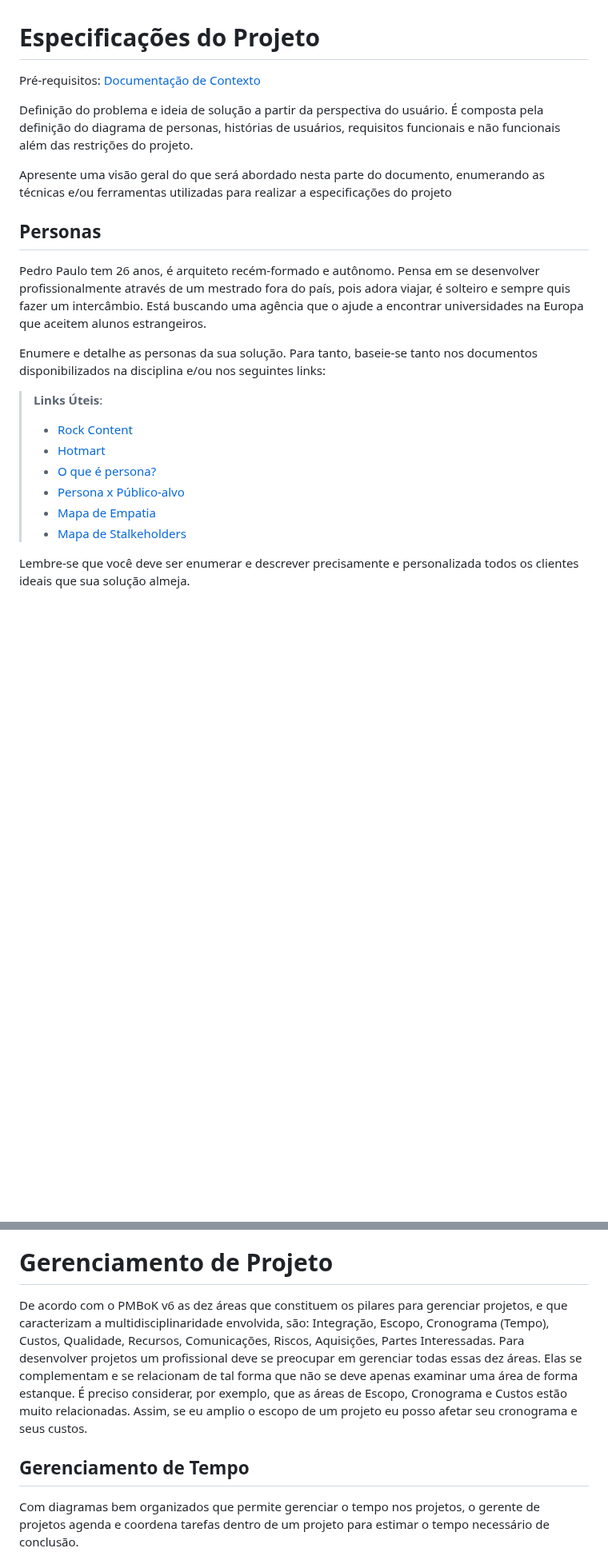
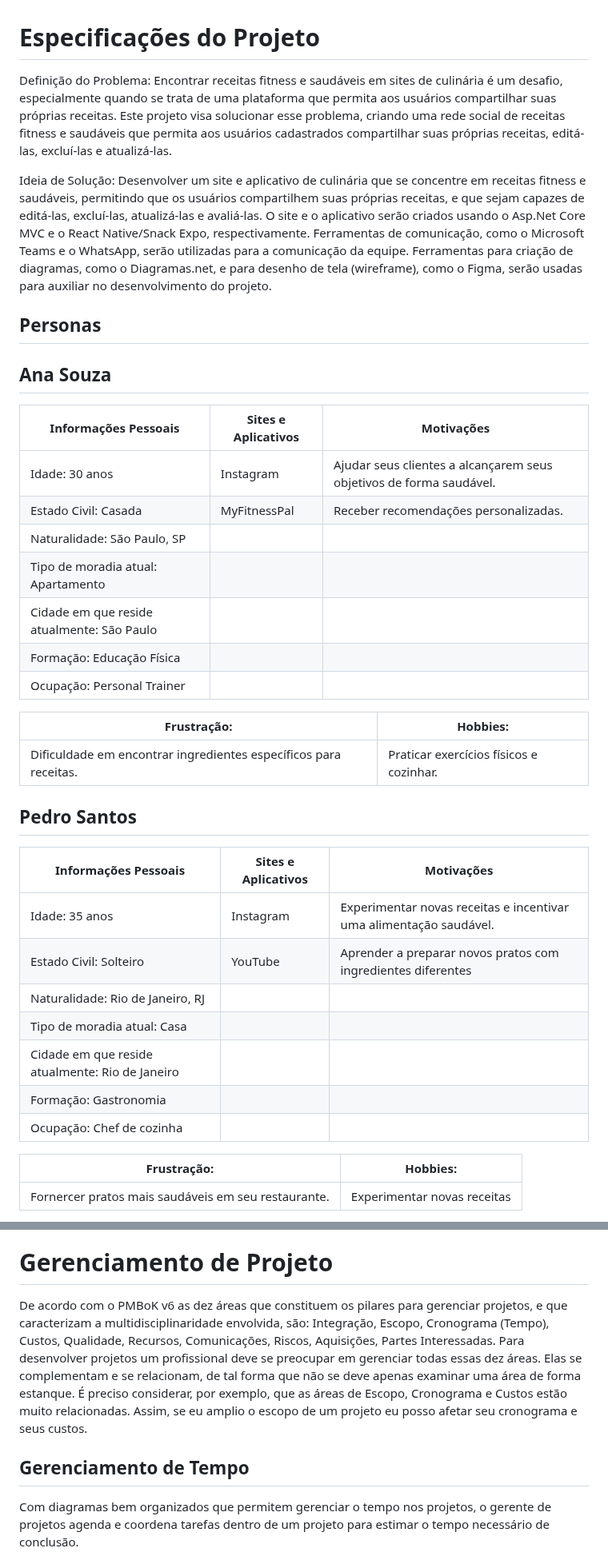
Before and after one commit to ICEI-PUC-Minas-PMV-ADS/pmv-ads-2023-1-e4-proj-infra-t1-time2-receita, a Markdown page: docs/02-Especificação do Projeto.md, 2 parts joined by grey strips. Shown at 80% size. Rendered like a GitHub page; blank space fills up the shorter version.

Commit message:
Update-02-Especificação do Projeto

```diff
--- a/docs/02-Especificação do Projeto.md
+++ b/docs/02-Especificação do Projeto.md
@@ -1,23 +1,42 @@
 # Especificações do Projeto
 
-<span style="color:red">Pré-requisitos: <a href="1-Documentação de Contexto.md"> Documentação de Contexto</a></span>
+Definição do Problema:
+Encontrar receitas fitness e saudáveis em sites de culinária é um desafio, especialmente quando se trata de uma plataforma que permita aos usuários compartilhar suas próprias receitas. Este projeto visa solucionar esse problema, criando uma rede social de receitas fitness e saudáveis que permita aos usuários cadastrados compartilhar suas próprias receitas, editá-las, excluí-las e atualizá-las.
 
-Definição do problema e ideia de solução a partir da perspectiva do usuário. É composta pela definição do  diagrama de personas, histórias de usuários, requisitos funcionais e não funcionais além das restrições do projeto.
-
-Apresente uma visão geral do que será abordado nesta parte do documento, enumerando as técnicas e/ou ferramentas utilizadas para realizar a especificações do projeto
+Ideia de Solução:
+Desenvolver um site e aplicativo de culinária que se concentre em receitas fitness e saudáveis, permitindo que os usuários compartilhem suas próprias receitas, e que sejam capazes de editá-las, excluí-las, atualizá-las e avaliá-las. O site e o aplicativo serão criados usando o Asp.Net Core MVC e o React Native/Snack Expo, respectivamente. Ferramentas de comunicação, como o Microsoft Teams e o WhatsApp, serão utilizadas para a comunicação da equipe. Ferramentas para criação de diagramas, como o Diagramas.net, e para desenho de tela (wireframe), como o Figma, serão usadas para auxiliar no desenvolvimento do projeto.
 
 ## Personas
 
-Pedro Paulo tem 26 anos, é arquiteto recém-formado e autônomo. Pensa em se desenvolver profissionalmente através de um mestrado fora do país, pois adora viajar, é solteiro e sempre quis fazer um intercâmbio. Está buscando uma agência que o ajude a encontrar universidades na Europa que aceitem alunos estrangeiros.
+## Ana Souza
+| **Informações Pessoais** | **Sites e Aplicativos** | **Motivações** |
+| --- | --- | --- |
+| Idade:  30 anos | Instagram | Ajudar seus clientes a alcançarem seus objetivos de forma saudável. |
+| Estado Civil: Casada  | MyFitnessPal | Receber recomendações personalizadas. |
+| Naturalidade: São Paulo, SP  | | |
+| Tipo de moradia atual: Apartamento | | |
+| Cidade em que reside atualmente: São Paulo	 | | |
+| Formação: Educação Física	 | | |
+| Ocupação: Personal Trainer	 | | |
 
-Enumere e detalhe as personas da sua solução. Para tanto, baseie-se tanto nos documentos disponibilizados na disciplina e/ou nos seguintes links:
+| **Frustração:**| **Hobbies:**|
+| --- | --- |
+| Dificuldade em encontrar ingredientes específicos para receitas. | Praticar exercícios físicos e cozinhar.  | - |
 
-> **Links Úteis**:
-> - [Rock Content](https://rockcontent.com/blog/personas/)
-> - [Hotmart](https://blog.hotmart.com/pt-br/como-criar-persona-negocio/)
-> - [O que é persona?](https://resultadosdigitais.com.br/blog/persona-o-que-e/)
-> - [Persona x Público-alvo](https://flammo.com.br/blog/persona-e-publico-alvo-qual-a-diferenca/)
-> - [Mapa de Empatia](https://resultadosdigitais.com.br/blog/mapa-da-empatia/)
-> - [Mapa de Stalkeholders](https://www.racecomunicacao.com.br/blog/como-fazer-o-mapeamento-de-stakeholders/)
->
-Lembre-se que você deve ser enumerar e descrever precisamente e personalizada todos os clientes ideais que sua solução almeja.
+
+## Pedro Santos
+| **Informações Pessoais** | **Sites e Aplicativos** | **Motivações** |
+| --- | --- | --- |
+| Idade:  35 anos | Instagram | Experimentar novas receitas e incentivar uma alimentação saudável. |
+| Estado Civil: Solteiro | YouTube | Aprender a preparar novos pratos com ingredientes diferentes |
+| Naturalidade: Rio de Janeiro, RJ | | |
+| Tipo de moradia atual: Casa | | |
+| Cidade em que reside atualmente: Rio de Janeiro | | |
+| Formação: Gastronomia | | |
+| Ocupação: Chef de cozinha | | |
+
+| **Frustração:**| **Hobbies:**|
+| --- | --- |
+| Fornercer pratos mais saudáveis em seu restaurante. | Experimentar novas receitas | - |
+
+
@@ -145,9 +237,9 @@ A matriz deve contemplar todos os elementos relevantes que fazem parte do sistem
 
 # Gerenciamento de Projeto
 
-De acordo com o PMBoK v6 as dez áreas que constituem os pilares para gerenciar projetos, e que caracterizam a multidisciplinaridade envolvida, são: Integração, Escopo, Cronograma (Tempo), Custos, Qualidade, Recursos, Comunicações, Riscos, Aquisições, Partes Interessadas. Para desenvolver projetos um profissional deve se preocupar em gerenciar todas essas dez áreas. Elas se complementam e se relacionam de tal forma que não se deve apenas examinar uma área de forma estanque. É preciso considerar, por exemplo, que as áreas de Escopo, Cronograma e Custos estão muito relacionadas. Assim, se eu amplio o escopo de um projeto eu posso afetar seu cronograma e seus custos.
+De acordo com o PMBoK v6 as dez áreas que constituem os pilares para gerenciar projetos, e que caracterizam a multidisciplinaridade envolvida, são: Integração, Escopo, Cronograma (Tempo), Custos, Qualidade, Recursos, Comunicações, Riscos, Aquisições, Partes Interessadas. Para desenvolver projetos um profissional deve se preocupar em gerenciar todas essas dez áreas. Elas se complementam e se relacionam, de tal forma que não se deve apenas examinar uma área de forma estanque. É preciso considerar, por exemplo, que as áreas de Escopo, Cronograma e Custos estão muito relacionadas. Assim, se eu amplio o escopo de um projeto eu posso afetar seu cronograma e seus custos.
 
 ## Gerenciamento de Tempo
 
-Com diagramas bem organizados que permite gerenciar o tempo nos projetos, o gerente de projetos agenda e coordena tarefas dentro de um projeto para estimar o tempo necessário de conclusão.
+Com diagramas bem organizados que permitem gerenciar o tempo nos projetos, o gerente de projetos agenda e coordena tarefas dentro de um projeto para estimar o tempo necessário de conclusão.
 
```
Also changed, not shown: other parts of docs/02-Especificação do Projeto.md (+87 -25 lines).
